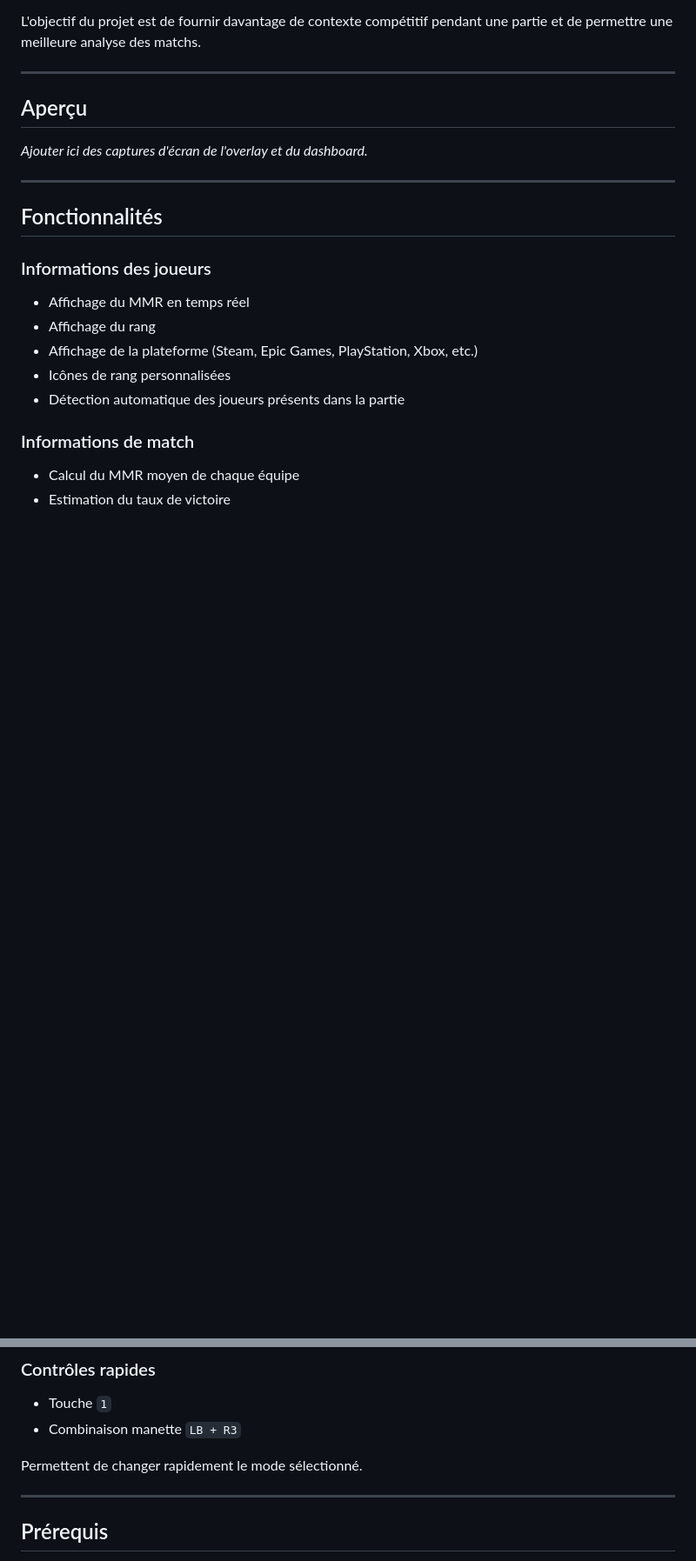
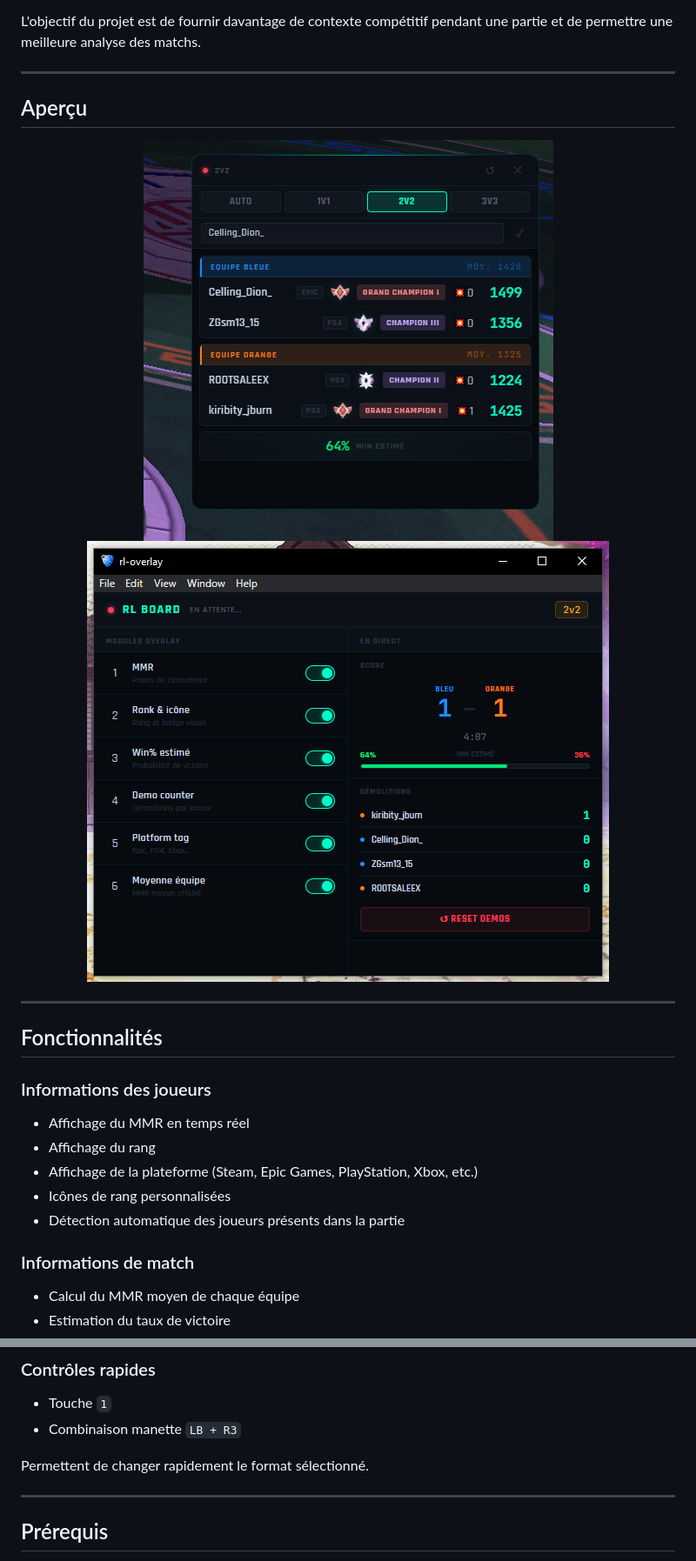
Before and after one commit to 0ri0546/RLOverlay, a Markdown page: README.md, 2 parts joined by grey strips. Shown at 87% size. Drawn GitHub-style; blank space fills up the shorter version.

```diff
--- a/README.md
+++ b/README.md
@@ -19,7 +31,12 @@ L'objectif du projet est de fournir davantage de contexte compétitif pendant un
 
 ## Aperçu
 
-*Ajouter ici des captures d'écran de l'overlay et du dashboard.*
+<div align="center">
+
+![Image de l'overlay in game](assets/RLOoverlay.png)
+![Image du panel de contrôle](assets/RLOdashboard.png)
+
+</div>
 
 ---
 
@@ -54,7 +71,7 @@ L'objectif du projet est de fournir davantage de contexte compétitif pendant un
 - Touche `1`
 - Combinaison manette `LB + R3`
 
-Permettent de changer rapidement le mode sélectionné.
+Permettent de changer rapidement le format sélectionné.
 
 ---
 
```
Also changed, not shown: other parts of README.md (+15 -1 lines).
